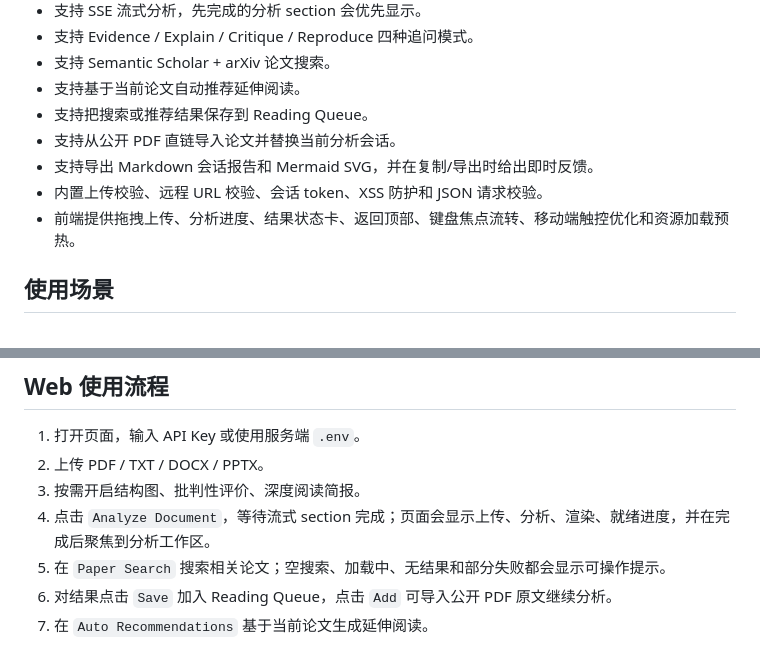
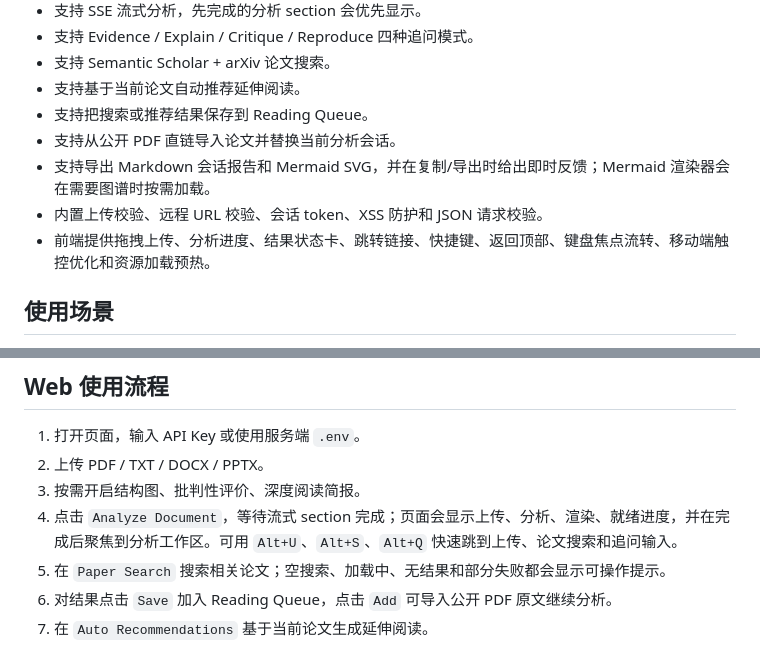
Before and after one commit to AiFLYF/PaperWhisperer, a Markdown page: README.md, 2 parts joined by grey strips. GitHub-like rendering.

Commit message:
docs: document workspace shortcuts
Keep the README aligned with the latest keyboard navigation and on-demand Mermaid loading improvements.

Co-Authored-By: Claude Opus 4.7 <noreply@anthropic.com>

```diff
--- a/README.md
+++ b/README.md
@@ -16,9 +16,9 @@ PaperWhisperer 是一个面向论文和技术文档阅读的 AI Research Workspa
 - 支持基于当前论文自动推荐延伸阅读。
 - 支持把搜索或推荐结果保存到 Reading Queue。
 - 支持从公开 PDF 直链导入论文并替换当前分析会话。
-- 支持导出 Markdown 会话报告和 Mermaid SVG，并在复制/导出时给出即时反馈。
+- 支持导出 Markdown 会话报告和 Mermaid SVG，并在复制/导出时给出即时反馈；Mermaid 渲染器会在需要图谱时按需加载。
 - 内置上传校验、远程 URL 校验、会话 token、XSS 防护和 JSON 请求校验。
-- 前端提供拖拽上传、分析进度、结果状态卡、返回顶部、键盘焦点流转、移动端触控优化和资源加载预热。
+- 前端提供拖拽上传、分析进度、结果状态卡、跳转链接、快捷键、返回顶部、键盘焦点流转、移动端触控优化和资源加载预热。
 
 ## 使用场景
 
@@ -125,7 +125,7 @@ python -m pytest tests/test_security_regressions.py
 1. 打开页面，输入 API Key 或使用服务端 `.env`。
 2. 上传 PDF / TXT / DOCX / PPTX。
 3. 按需开启结构图、批判性评价、深度阅读简报。
-4. 点击 `Analyze Document`，等待流式 section 完成；页面会显示上传、分析、渲染、就绪进度，并在完成后聚焦到分析工作区。
+4. 点击 `Analyze Document`，等待流式 section 完成；页面会显示上传、分析、渲染、就绪进度，并在完成后聚焦到分析工作区。可用 `Alt+U`、`Alt+S`、`Alt+Q` 快速跳到上传、论文搜索和追问输入。
 5. 在 `Paper Search` 搜索相关论文；空搜索、加载中、无结果和部分失败都会显示可操作提示。
 6. 对结果点击 `Save` 加入 Reading Queue，点击 `Add` 可导入公开 PDF 原文继续分析。
 7. 在 `Auto Recommendations` 基于当前论文生成延伸阅读。
```
